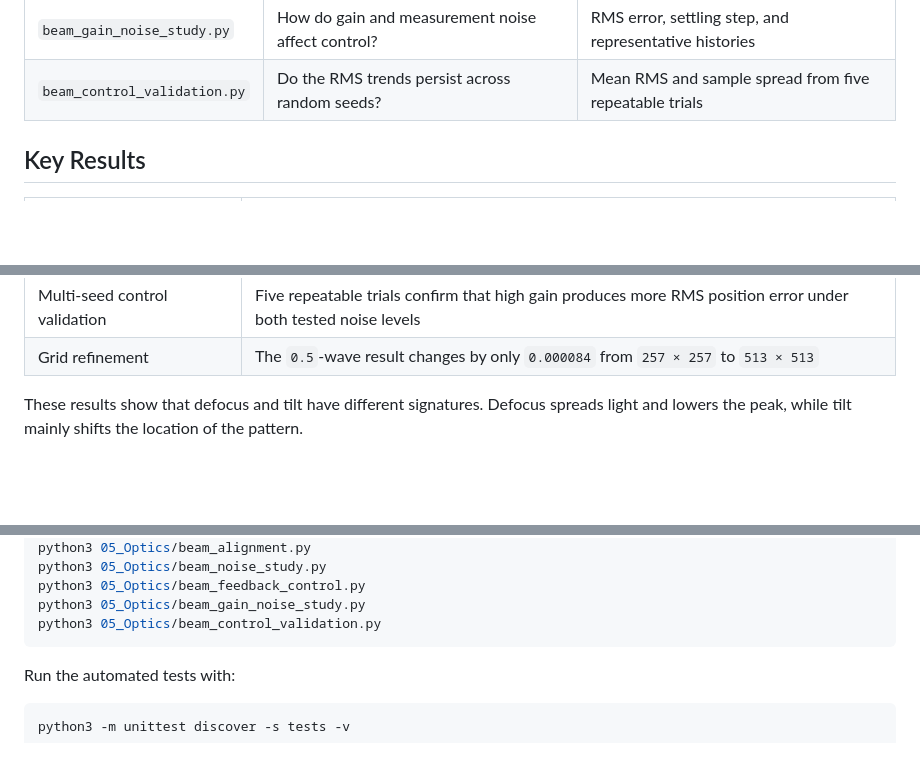
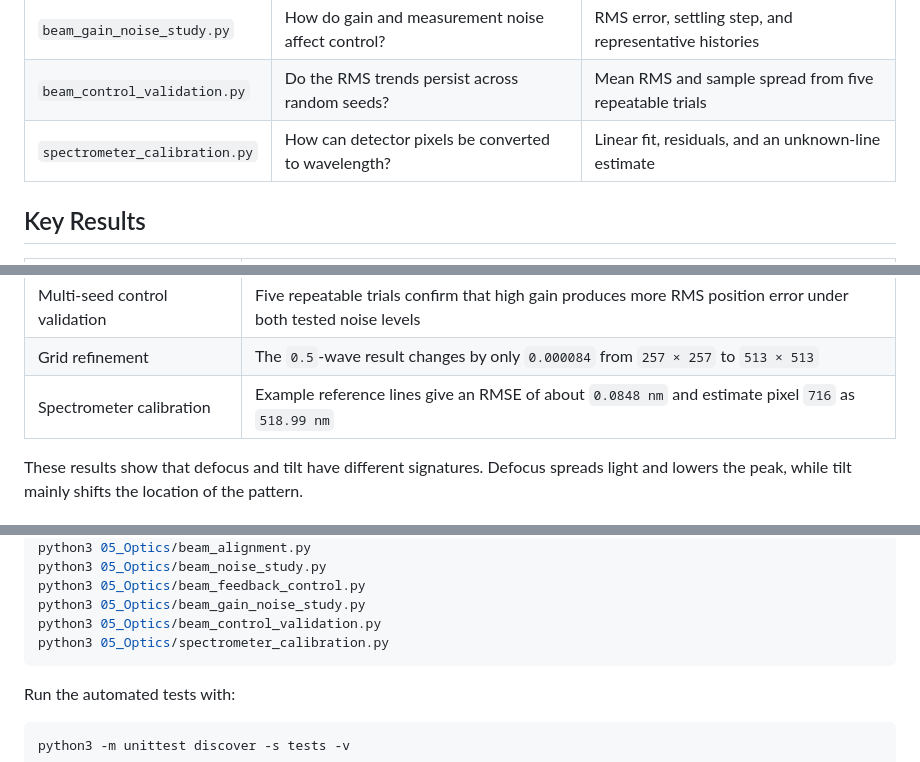
Before and after one commit to Wing-creat/python-start, a Markdown page: 05_Optics/README.md, 3 parts joined by grey strips. GitHub-like rendering; blank space fills up the shorter version.

````diff
--- a/05_Optics/README.md
+++ b/05_Optics/README.md
@@ -39,6 +39,7 @@ The calculations use normalized coordinates, so the plots show spatial-frequency
 | `beam_feedback_control.py` | Can simple feedback reduce a noisy beam-position error? | Position and tilt histories during one alignment run |
 | `beam_gain_noise_study.py` | How do gain and measurement noise affect control? | RMS error, settling step, and representative histories |
 | `beam_control_validation.py` | Do the RMS trends persist across random seeds? | Mean RMS and sample spread from five repeatable trials |
+| `spectrometer_calibration.py` | How can detector pixels be converted to wavelength? | Linear fit, residuals, and an unknown-line estimate |
 
 ## Key Results
 
@@ -54,6 +55,7 @@ The calculations use normalized coordinates, so the plots show spatial-frequency
 | Gain and noise comparison | Larger gain responds faster without noise but produces more residual motion when measurements are noisy |
 | Multi-seed control validation | Five repeatable trials confirm that high gain produces more RMS position error under both tested noise levels |
 | Grid refinement | The `0.5`-wave result changes by only `0.000084` from `257 × 257` to `513 × 513` |
+| Spectrometer calibration | Example reference lines give an RMSE of about `0.0848 nm` and estimate pixel `716` as `518.99 nm` |
 
 These results show that defocus and tilt have different signatures. Defocus spreads light and lowers the peak, while tilt mainly shifts the location of the pattern.
 
@@ -73,6 +75,7 @@ python3 05_Optics/beam_noise_study.py
 python3 05_Optics/beam_feedback_control.py
 python3 05_Optics/beam_gain_noise_study.py
 python3 05_Optics/beam_control_validation.py
+python3 05_Optics/spectrometer_calibration.py
 ```
 
 Run the automated tests with:
````
Also changed, not shown: other parts of 05_Optics/README.md (+31 -0 lines), README.md (+2 -0 lines), assets/spectrometer_calibration.png (added), 2 other files.
